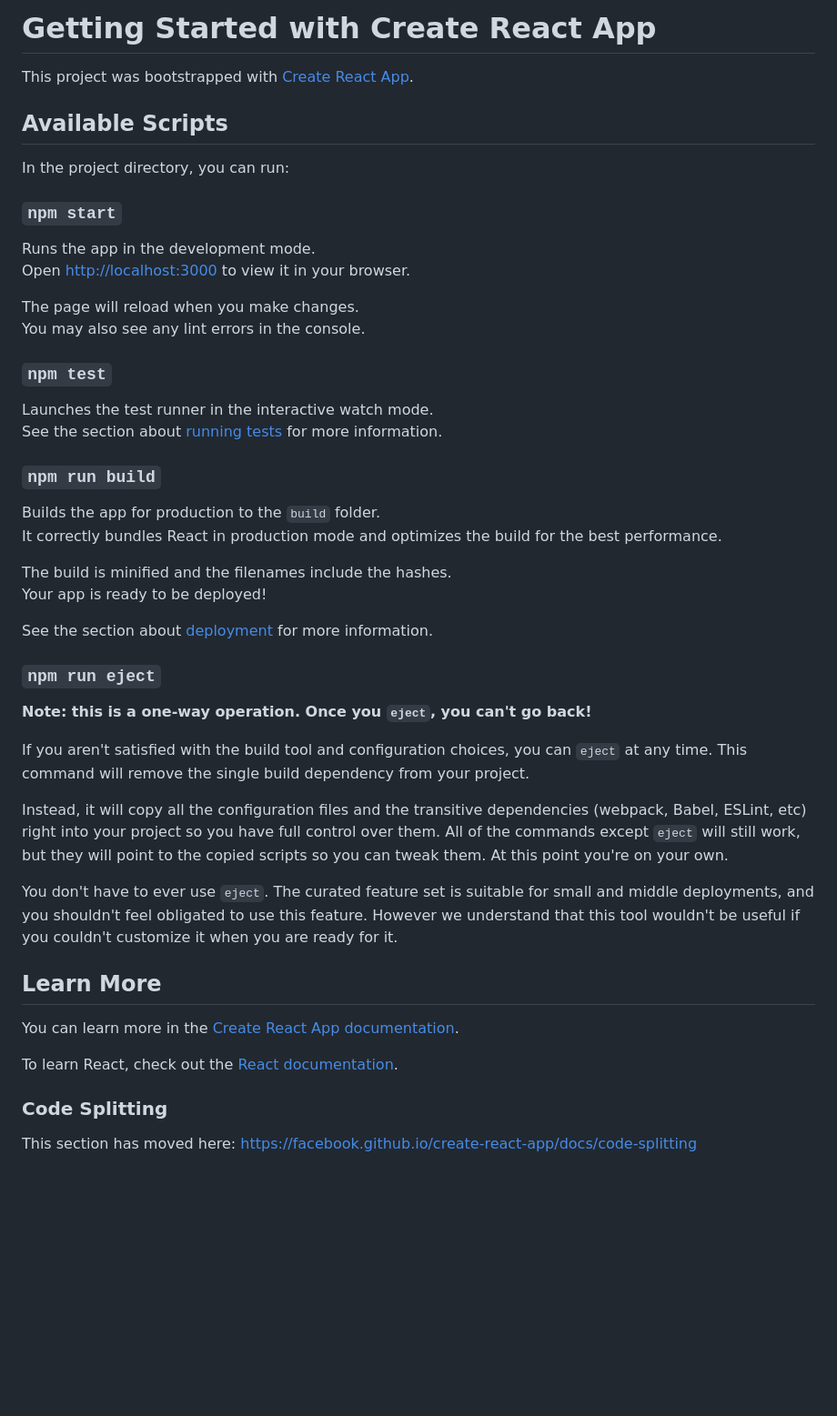
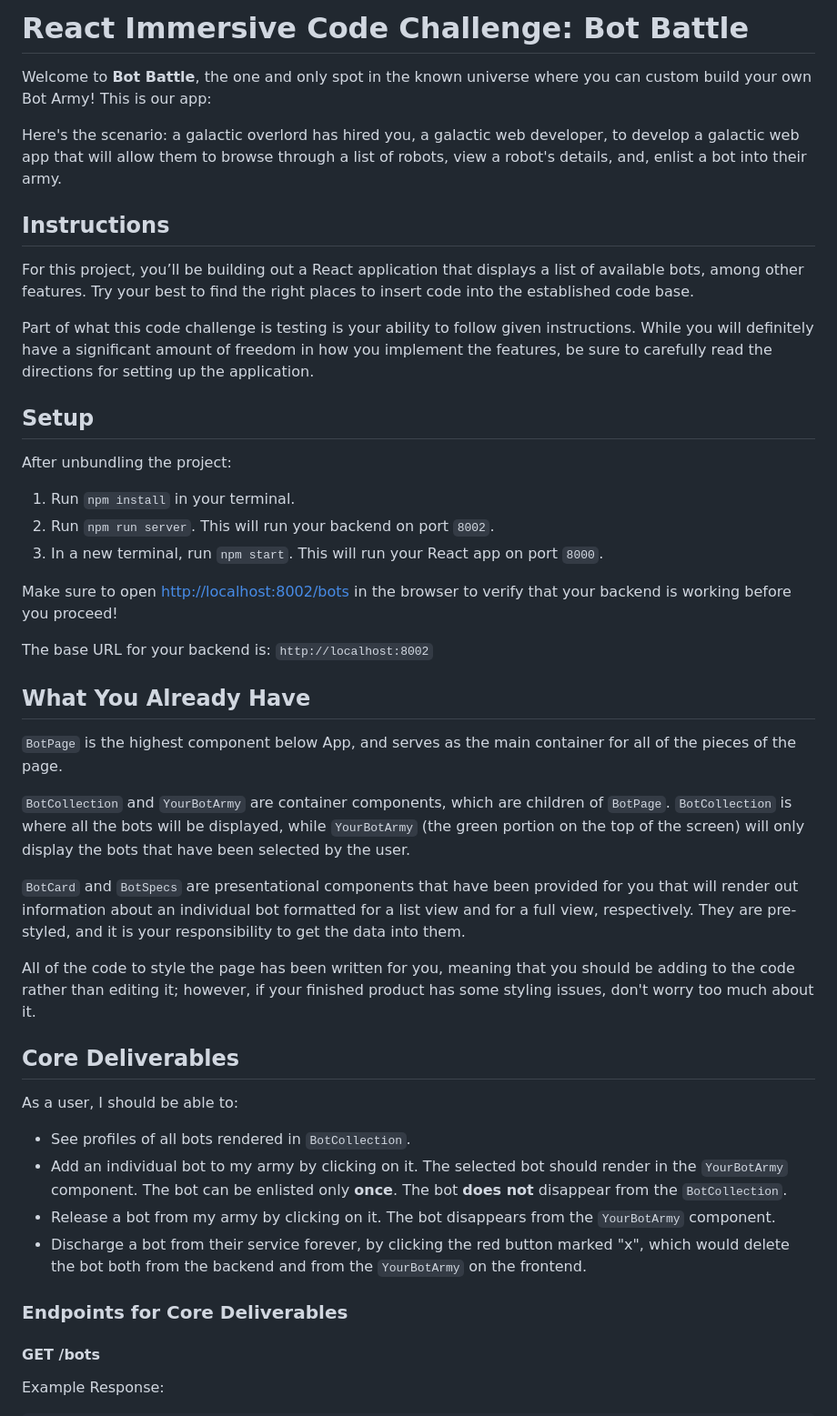
Before and after one commit to elizabethkerubo02/bot-battle, a Markdown page: README.md, the part around one of its changes. Shown at 91% size. Drawn GitHub-style; blank space fills up the shorter version.

```diff
--- a/README.md
+++ b/README.md
@@ -1,51 +1,73 @@
-# Getting Started with Create React App
+# React Immersive Code Challenge: Bot Battle
 
-This project was bootstrapped with [Create React App](https://github.com/facebook/create-react-app).
+Welcome to **Bot Battle**, the one and only spot in the known universe where you
+can custom build your own Bot Army! This is our app:
 
-## Available Scripts
 
-In the project directory, you can run:
+Here's the scenario: a galactic overlord has hired you, a galactic web
+developer, to develop a galactic web app that will allow them to browse through
+a list of robots, view a robot's details, and, enlist a bot into their army.
 
-### `npm start`
+## Instructions
 
-Runs the app in the development mode.\
-Open [http://localhost:3000](http://localhost:3000) to view it in your browser.
+For this project, you’ll be building out a React application that displays a
+list of available bots, among other features. Try your best to find the right
+places to insert code into the established code base.
 
-The page will reload when you make changes.\
-You may also see any lint errors in the console.
+Part of what this code challenge is testing is your ability to follow given
+instructions. While you will definitely have a significant amount of freedom in
+how you implement the features, be sure to carefully read the directions for
+setting up the application.
 
-### `npm test`
+## Setup
 
-Launches the test runner in the interactive watch mode.\
-See the section about [running tests](https://facebook.github.io/create-react-app/docs/running-tests) for more information.
+After unbundling the project:
 
-### `npm run build`
+1. Run `npm install` in your terminal.
+2. Run `npm run server`. This will run your backend on port `8002`.
+3. In a new terminal, run `npm start`. This will run your React app on port `8000`.
 
-Builds the app for production to the `build` folder.\
-It correctly bundles React in production mode and optimizes the build for the best performance.
+Make sure to open [http://localhost:8002/bots](http://localhost:8002/bots) in
+the browser to verify that your backend is working before you proceed!
 
-The build is minified and the filenames include the hashes.\
-Your app is ready to be deployed!
+The base URL for your backend is: `http://localhost:8002`
 
-See the section about [deployment](https://facebook.github.io/create-react-app/docs/deployment) for more information.
+## What You Already Have
 
-### `npm run eject`
+`BotPage` is the highest component below App, and serves as the main container
+for all of the pieces of the page.
 
-**Note: this is a one-way operation. Once you `eject`, you can't go back!**
+`BotCollection` and `YourBotArmy` are container components, which are children
+of `BotPage`. `BotCollection` is where all the bots will be displayed, while
+`YourBotArmy` (the green portion on the top of the screen) will only display the
+bots that have been selected by the user.
 
-If you aren't satisfied with the build tool and configuration choices, you can `eject` at any time. This command will remove the single build dependency from your project.
+`BotCard` and `BotSpecs` are presentational components that have been provided
+for you that will render out information about an individual bot formatted for a
+list view and for a full view, respectively. They are pre-styled, and it is your
+responsibility to get the data into them.
 
-Instead, it will copy all the configuration files and the transitive dependencies (webpack, Babel, ESLint, etc) right into your project so you have full control over them. All of the commands except `eject` will still work, but they will point to the copied scripts so you can tweak them. At this point you're on your own.
+All of the code to style the page has been written for you, meaning that you
+should be adding to the code rather than editing it; however, if your finished
+product has some styling issues, don't worry too much about it.
 
-You don't have to ever use `eject`. The curated feature set is suitable for small and middle deployments, and you shouldn't feel obligated to use this feature. However we understand that this tool wouldn't be useful if you couldn't customize it when you are ready for it.
+## Core Deliverables
 
-## Learn More
+As a user, I should be able to:
 
-You can learn more in the [Create React App documentation](https://facebook.github.io/create-react-app/docs/getting-started).
+- See profiles of all bots rendered in `BotCollection`.
+- Add an individual bot to my army by clicking on it. The selected bot should
+  render in the `YourBotArmy` component. The bot can be enlisted only **once**.
+  The bot **does not** disappear from the `BotCollection`.
+- Release a bot from my army by clicking on it. The bot disappears from the
+  `YourBotArmy` component.
+- Discharge a bot from their service forever, by clicking the red button marked
+  "x", which would delete the bot both from the backend and from the
+  `YourBotArmy` on the frontend.
 
-To learn React, check out the [React documentation](https://reactjs.org/).
+### Endpoints for Core Deliverables
 
-### Code Splitting
+#### GET /bots
 
-This section has moved here: [https://facebook.github.io/create-react-app/docs/code-splitting](https://facebook.github.io/create-react-app/docs/code-splitting)
+Example Response:
 
```
Also changed, not shown: other parts of README.md (+55 -10 lines).
